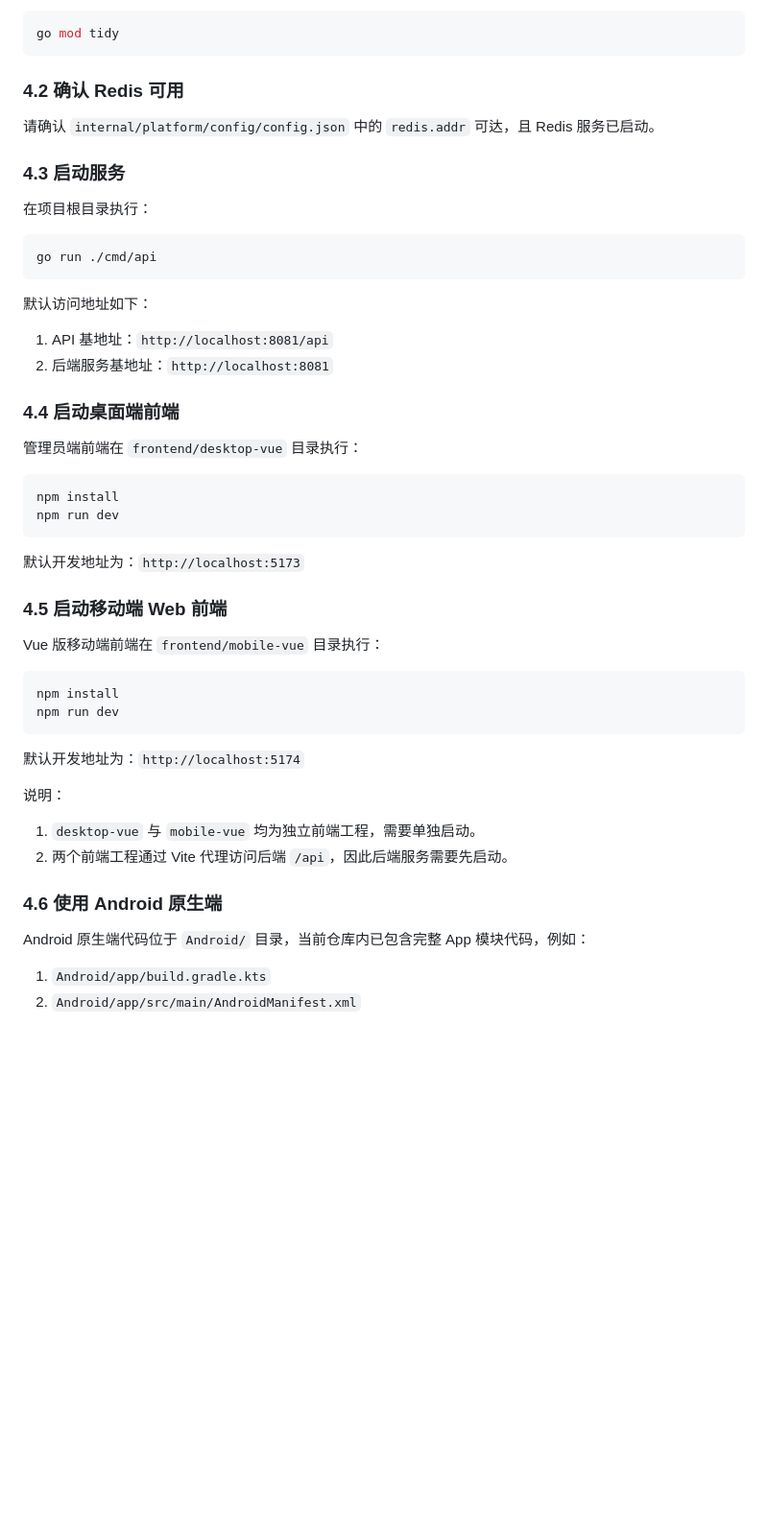
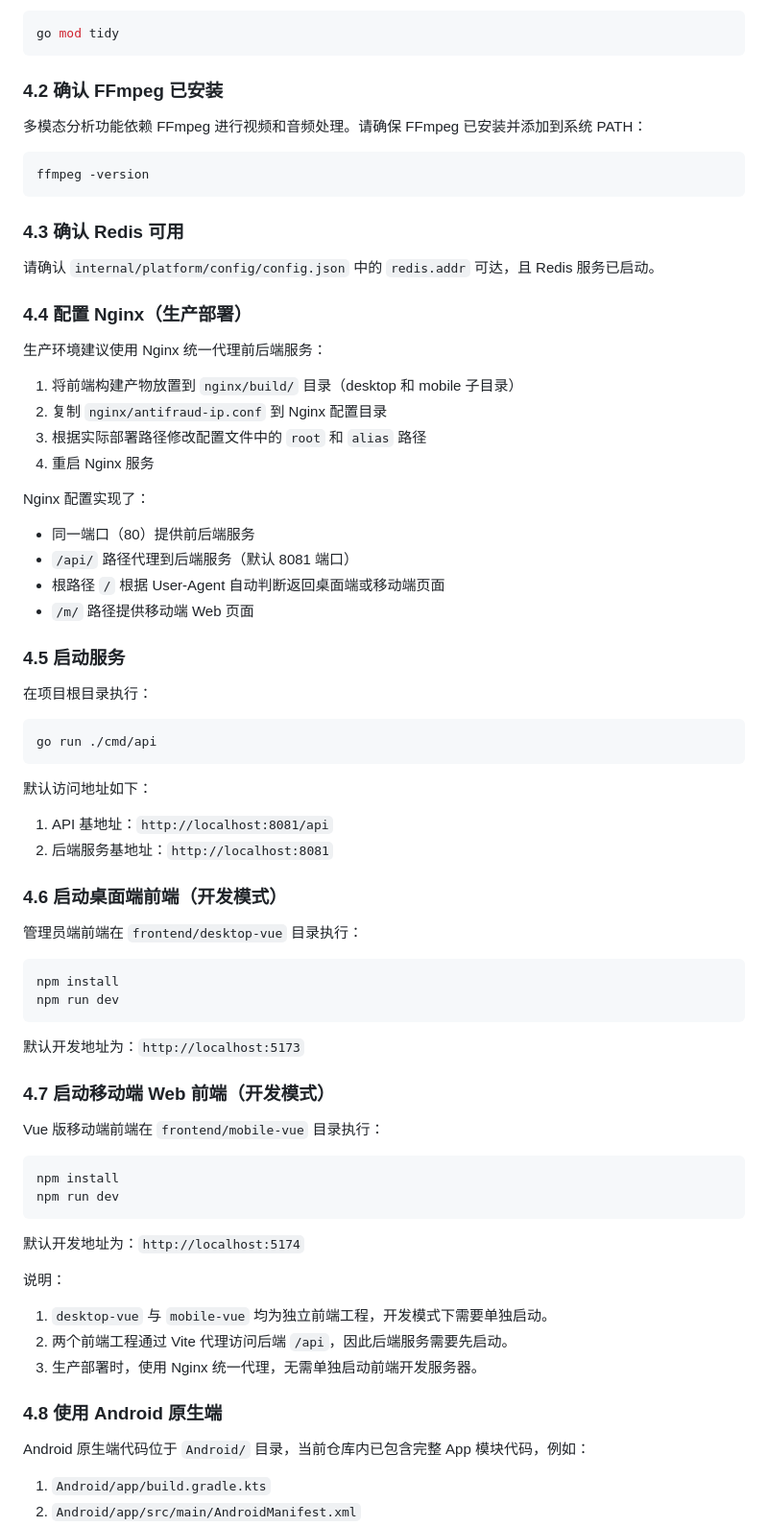
Before and after one commit to Yyzfddsdf/AntiFraud-AI-Assistant, a Markdown page: competition_docs/正式提交材料/补充材料一_项目使用指南_正式版.md, the part around one of its changes. Shown at 96% size. Drawn GitHub-style; blank space fills up the shorter version.

````diff
--- a/competition_docs/正式提交材料/补充材料一_项目使用指南_正式版.md
+++ b/competition_docs/正式提交材料/补充材料一_项目使用指南_正式版.md
@@ -55,11 +111,34 @@
 go mod tidy
 ```
 
-### 4.2 确认 Redis 可用
+### 4.2 确认 FFmpeg 已安装
+
+多模态分析功能依赖 FFmpeg 进行视频和音频处理。请确保 FFmpeg 已安装并添加到系统 PATH：
+
+```bash
+ffmpeg -version
+```
+
+### 4.3 确认 Redis 可用
 
 请确认 `internal/platform/config/config.json` 中的 `redis.addr` 可达，且 Redis 服务已启动。
 
-### 4.3 启动服务
+### 4.4 配置 Nginx（生产部署）
+
+生产环境建议使用 Nginx 统一代理前后端服务：
+
+1. 将前端构建产物放置到 `nginx/build/` 目录（desktop 和 mobile 子目录）
+2. 复制 `nginx/antifraud-ip.conf` 到 Nginx 配置目录
+3. 根据实际部署路径修改配置文件中的 `root` 和 `alias` 路径
+4. 重启 Nginx 服务
+
+Nginx 配置实现了：
+- 同一端口（80）提供前后端服务
+- `/api/` 路径代理到后端服务（默认 8081 端口）
+- 根路径 `/` 根据 User-Agent 自动判断返回桌面端或移动端页面
+- `/m/` 路径提供移动端 Web 页面
+
+### 4.5 启动服务
 
 在项目根目录执行：
 
@@ -72,7 +151,7 @@ go run ./cmd/api
 1. API 基地址：`http://localhost:8081/api`
 2. 后端服务基地址：`http://localhost:8081`
 
-### 4.4 启动桌面端前端
+### 4.6 启动桌面端前端（开发模式）
 
 管理员端前端在 `frontend/desktop-vue` 目录执行：
 
@@ -83,7 +162,7 @@ npm run dev
 
 默认开发地址为：`http://localhost:5173`
 
-### 4.5 启动移动端 Web 前端
+### 4.7 启动移动端 Web 前端（开发模式）
 
 Vue 版移动端前端在 `frontend/mobile-vue` 目录执行：
 
@@ -96,10 +175,11 @@ npm run dev
 
 说明：
 
-1. `desktop-vue` 与 `mobile-vue` 均为独立前端工程，需要单独启动。
+1. `desktop-vue` 与 `mobile-vue` 均为独立前端工程，开发模式下需要单独启动。
 2. 两个前端工程通过 Vite 代理访问后端 `/api`，因此后端服务需要先启动。
+3. 生产部署时，使用 Nginx 统一代理，无需单独启动前端开发服务器。
 
-### 4.6 使用 Android 原生端
+### 4.8 使用 Android 原生端
 
 Android 原生端代码位于 `Android/` 目录，当前仓库内已包含完整 App 模块代码，例如：
 
````
Also changed, not shown: other parts of competition_docs/正式提交材料/补充材料一_项目使用指南_正式版.md (+65 -9 lines), README.md (+3 -0 lines), competition_docs/正式提交材料/提交材料三_项目详细方案_正式版.md (+2 -2 lines).
